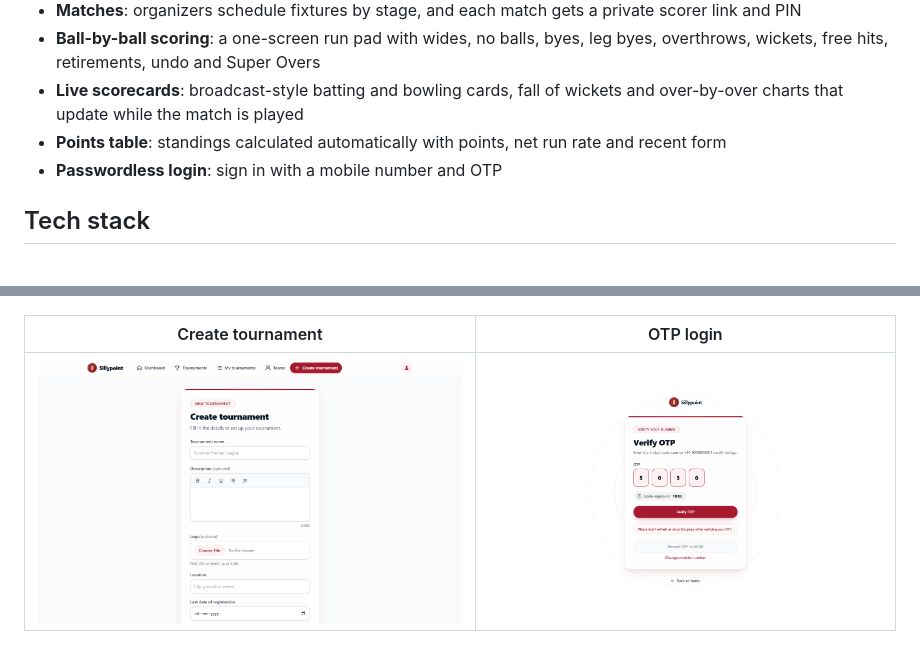
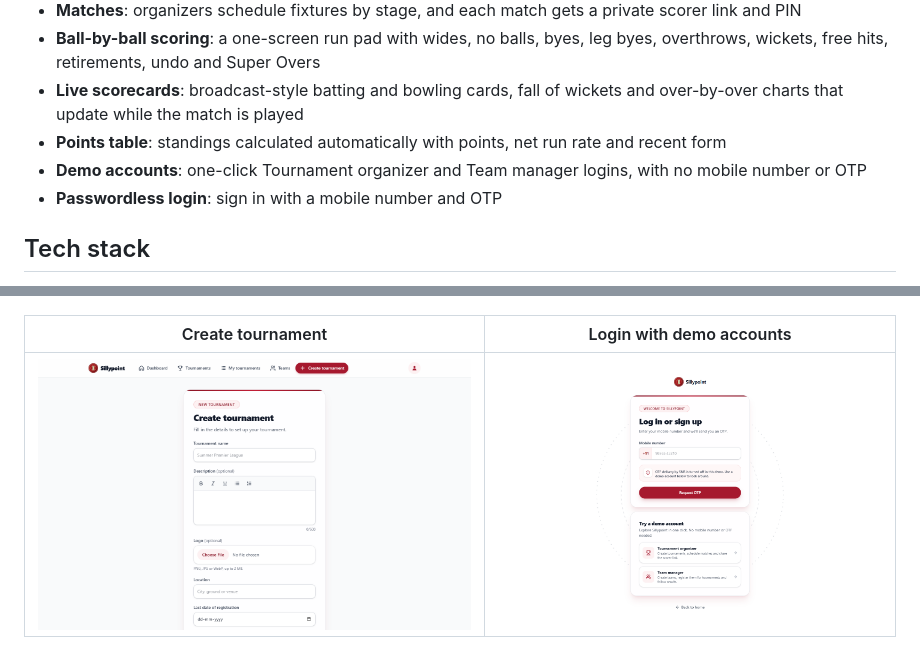
Before and after one commit to SriragHariharan/sillypoint-frontend, a Markdown page: README.md, 2 parts joined by grey strips. Rendered like a GitHub page; pictures changed too: docs/screenshots/login.png.

Commit message:
Add demo account logins to the login page

```diff
--- a/README.md
+++ b/README.md
@@ -11,6 +11,7 @@ Organizers create tournaments and schedule matches, scorers record every ball fr
 - **Ball-by-ball scoring**: a one-screen run pad with wides, no balls, byes, leg byes, overthrows, wickets, free hits, retirements, undo and Super Overs
 - **Live scorecards**: broadcast-style batting and bowling cards, fall of wickets and over-by-over charts that update while the match is played
 - **Points table**: standings calculated automatically with points, net run rate and recent form
+- **Demo accounts**: one-click Tournament organizer and Team manager logins, with no mobile number or OTP
 - **Passwordless login**: sign in with a mobile number and OTP
 
 ## Tech stack
@@ -43,5 +44,5 @@ npm run dev            # http://localhost:5173
 | --- | --- |
 | <img src="docs/screenshots/scoring.png" alt="Scoring screen" width="300" /> | ![Dashboard](docs/screenshots/dashboard.png) |
 
-| Create tournament | OTP login |
+| Create tournament | Login with demo accounts |
 | --- | --- |
```
Also changed, not shown: other parts of README.md (+1 -1 lines), CLAUDE.md (+2 -0 lines), 6 other files.
